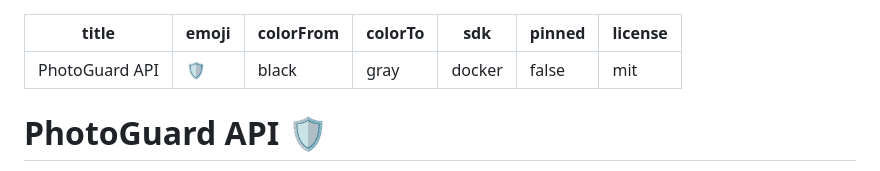
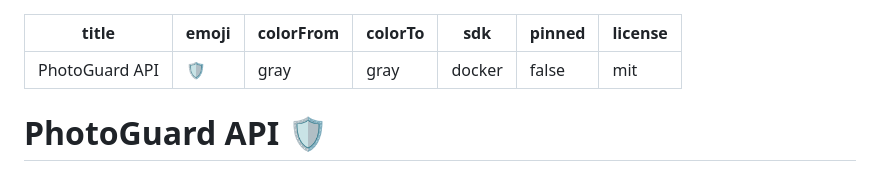
Before and after one commit to nitish-niraj/civic-photo-quality-control, a Markdown page: README.md, the part around the change. Rendered like a GitHub page.

Commit message:
Fix Space metadata: use valid color 'gray'

```diff
--- a/README.md
+++ b/README.md
@@ -1,7 +1,7 @@
 ---
 title: PhotoGuard API
 emoji: 🛡️
-colorFrom: black
+colorFrom: gray
 colorTo: gray
 sdk: docker
 pinned: false
```
